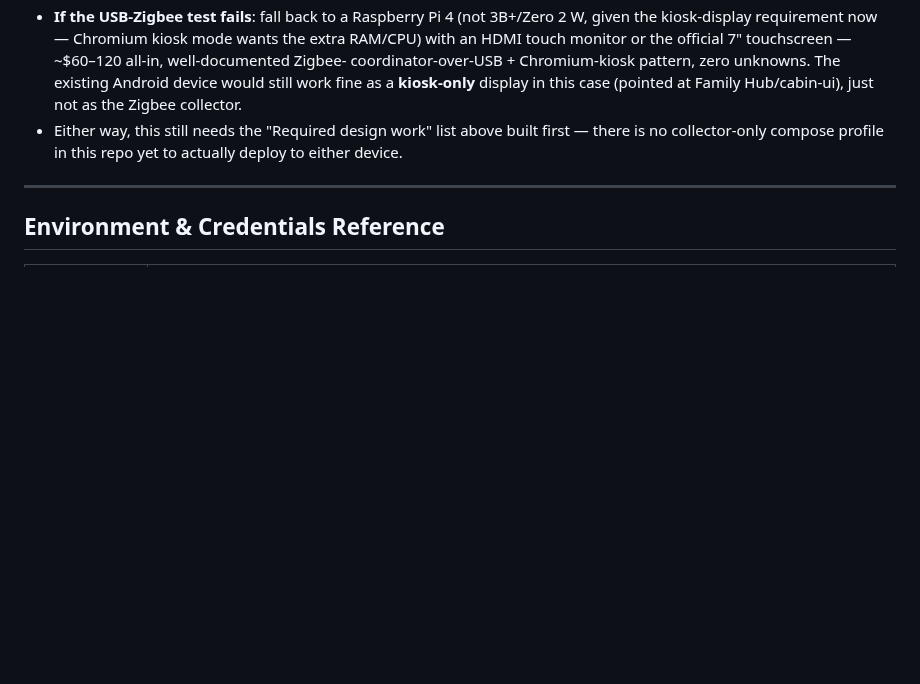
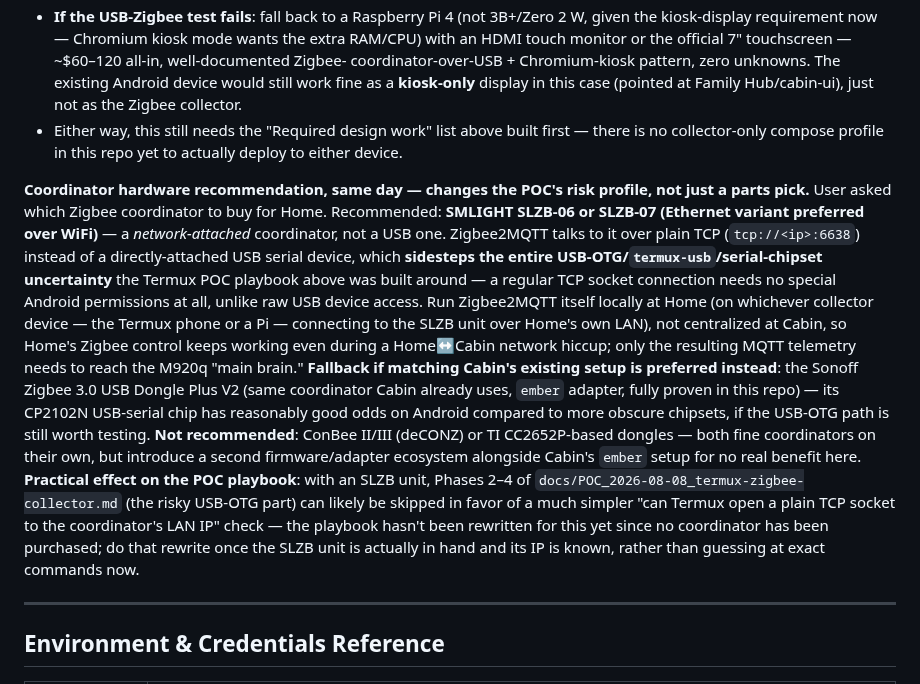
Before and after one commit to ImpressiveLLC/FaceoftheCabin, a Markdown page: ROADMAP.md, the part around the change. Drawn GitHub-style; blank space fills up the shorter version.

```diff
--- a/ROADMAP.md
+++ b/ROADMAP.md
@@ -1367,6 +1367,36 @@ above to a concrete recommendation for Home specifically:
   built first — there is no collector-only compose profile in this repo
   yet to actually deploy to either device.
 
+**Coordinator hardware recommendation, same day — changes the POC's
+risk profile, not just a parts pick.** User asked which Zigbee
+coordinator to buy for Home. Recommended: **SMLIGHT SLZB-06 or SLZB-07
+(Ethernet variant preferred over WiFi)** — a *network-attached*
+coordinator, not a USB one. Zigbee2MQTT talks to it over plain TCP
+(`tcp://<ip>:6638`) instead of a directly-attached USB serial device,
+which **sidesteps the entire USB-OTG/`termux-usb`/serial-chipset
+uncertainty** the Termux POC playbook above was built around — a regular
+TCP socket connection needs no special Android permissions at all, unlike
+raw USB device access. Run Zigbee2MQTT itself locally at Home (on
+whichever collector device — the Termux phone or a Pi — connecting to
+the SLZB unit over Home's own LAN), not centralized at Cabin, so Home's
+Zigbee control keeps working even during a Home↔Cabin network hiccup;
+only the resulting MQTT telemetry needs to reach the M920q "main brain."
+**Fallback if matching Cabin's existing setup is preferred instead**:
+the Sonoff Zigbee 3.0 USB Dongle Plus V2 (same coordinator Cabin already
+uses, `ember` adapter, fully proven in this repo) — its CP2102N
+USB-serial chip has reasonably good odds on Android compared to more
+obscure chipsets, if the USB-OTG path is still worth testing. **Not
+recommended**: ConBee II/III (deCONZ) or TI CC2652P-based dongles — both
+fine coordinators on their own, but introduce a second firmware/adapter
+ecosystem alongside Cabin's `ember` setup for no real benefit here.
+**Practical effect on the POC playbook**: with an SLZB unit, Phases 2–4
+of `docs/POC_2026-08-08_termux-zigbee-collector.md` (the risky USB-OTG
+part) can likely be skipped in favor of a much simpler "can Termux open
+a plain TCP socket to the coordinator's LAN IP" check — the playbook
+hasn't been rewritten for this yet since no coordinator has been
+purchased; do that rewrite once the SLZB unit is actually in hand and
+its IP is known, rather than guessing at exact commands now.
+
 ---
 
 ## Environment & Credentials Reference
```
Also changed, not shown: docs/HANDOFF_2026-08-08_codex-fork.md (+21 -0 lines), docs/POC_2026-08-08_termux-zigbee-collector.md (+12 -0 lines).
